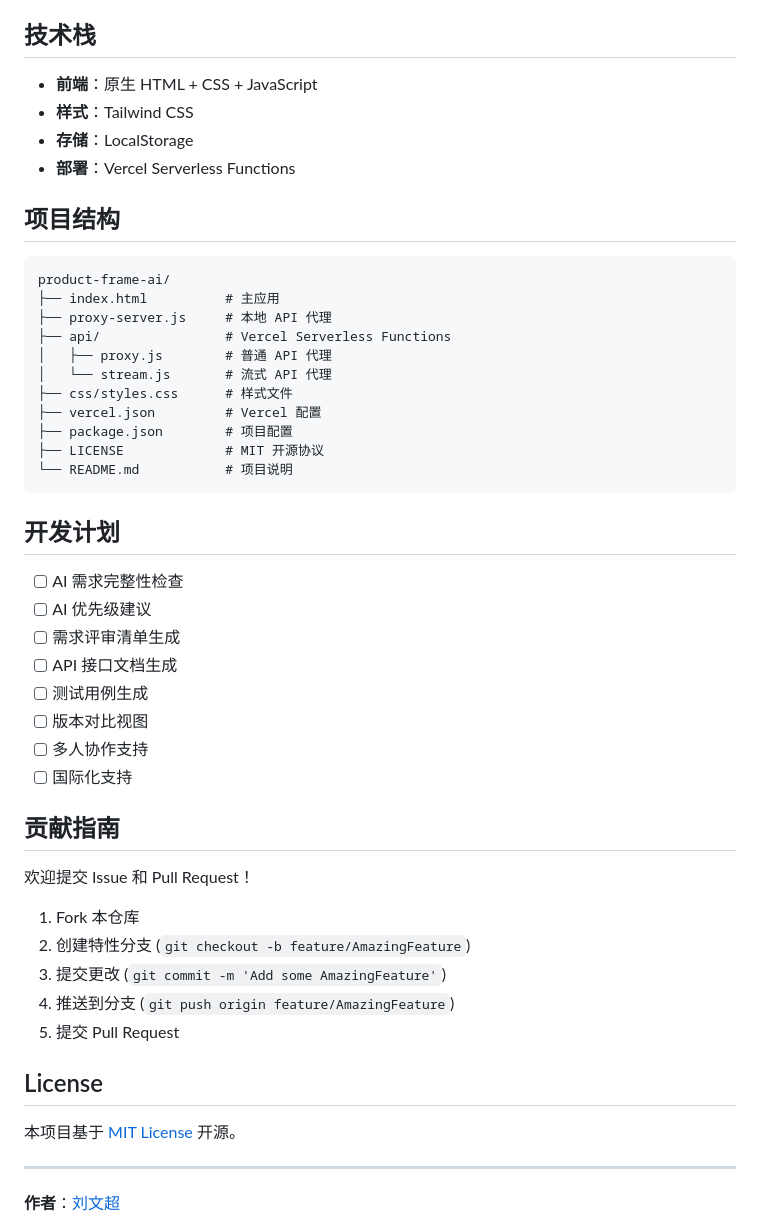
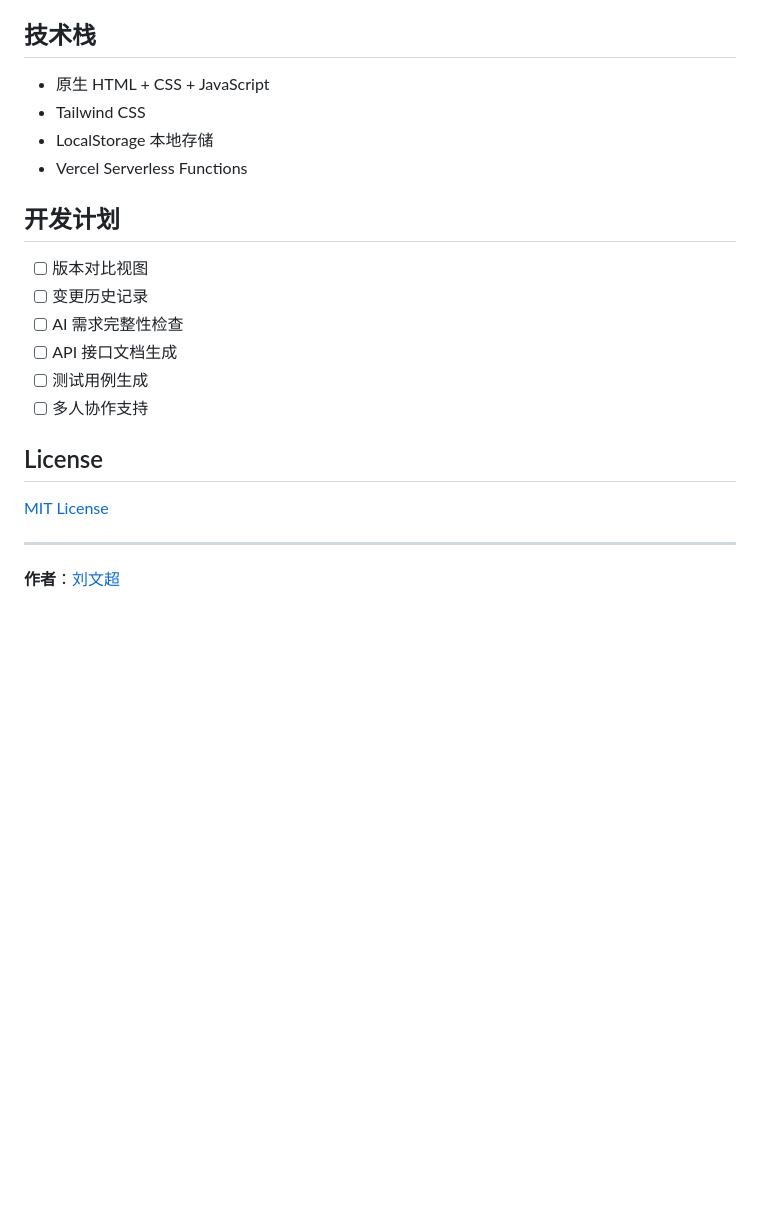
Before and after one commit to liu950912/product-frame-ai, a Markdown page: README.md, the part around one of its changes. Rendered like a GitHub page; blank space fills up the shorter version.

````diff
--- a/README.md
+++ b/README.md
@@ -114,51 +127,23 @@ npx serve .
 
 ## 技术栈
 
-- **前端**：原生 HTML + CSS + JavaScript
-- **样式**：Tailwind CSS
-- **存储**：LocalStorage
-- **部署**：Vercel Serverless Functions
-
-## 项目结构
-
-```
-product-frame-ai/
-├── index.html          # 主应用
-├── proxy-server.js     # 本地 API 代理
-├── api/                # Vercel Serverless Functions
-│   ├── proxy.js        # 普通 API 代理
-│   └── stream.js       # 流式 API 代理
-├── css/styles.css      # 样式文件
-├── vercel.json         # Vercel 配置
-├── package.json        # 项目配置
-├── LICENSE             # MIT 开源协议
-└── README.md           # 项目说明
-```
+- 原生 HTML + CSS + JavaScript
+- Tailwind CSS
+- LocalStorage 本地存储
+- Vercel Serverless Functions
 
 ## 开发计划
 
+- [ ] 版本对比视图
+- [ ] 变更历史记录
 - [ ] AI 需求完整性检查
-- [ ] AI 优先级建议
-- [ ] 需求评审清单生成
 - [ ] API 接口文档生成
 - [ ] 测试用例生成
-- [ ] 版本对比视图
 - [ ] 多人协作支持
-- [ ] 国际化支持
-
-## 贡献指南
-
-欢迎提交 Issue 和 Pull Request！
-
-1. Fork 本仓库
-2. 创建特性分支 (`git checkout -b feature/AmazingFeature`)
-3. 提交更改 (`git commit -m 'Add some AmazingFeature'`)
-4. 推送到分支 (`git push origin feature/AmazingFeature`)
-5. 提交 Pull Request
 
 ## License
 
-本项目基于 [MIT License](LICENSE) 开源。
+[MIT License](LICENSE)
 
 ---
 
````
Also changed, not shown: other parts of README.md (+72 -59 lines).
